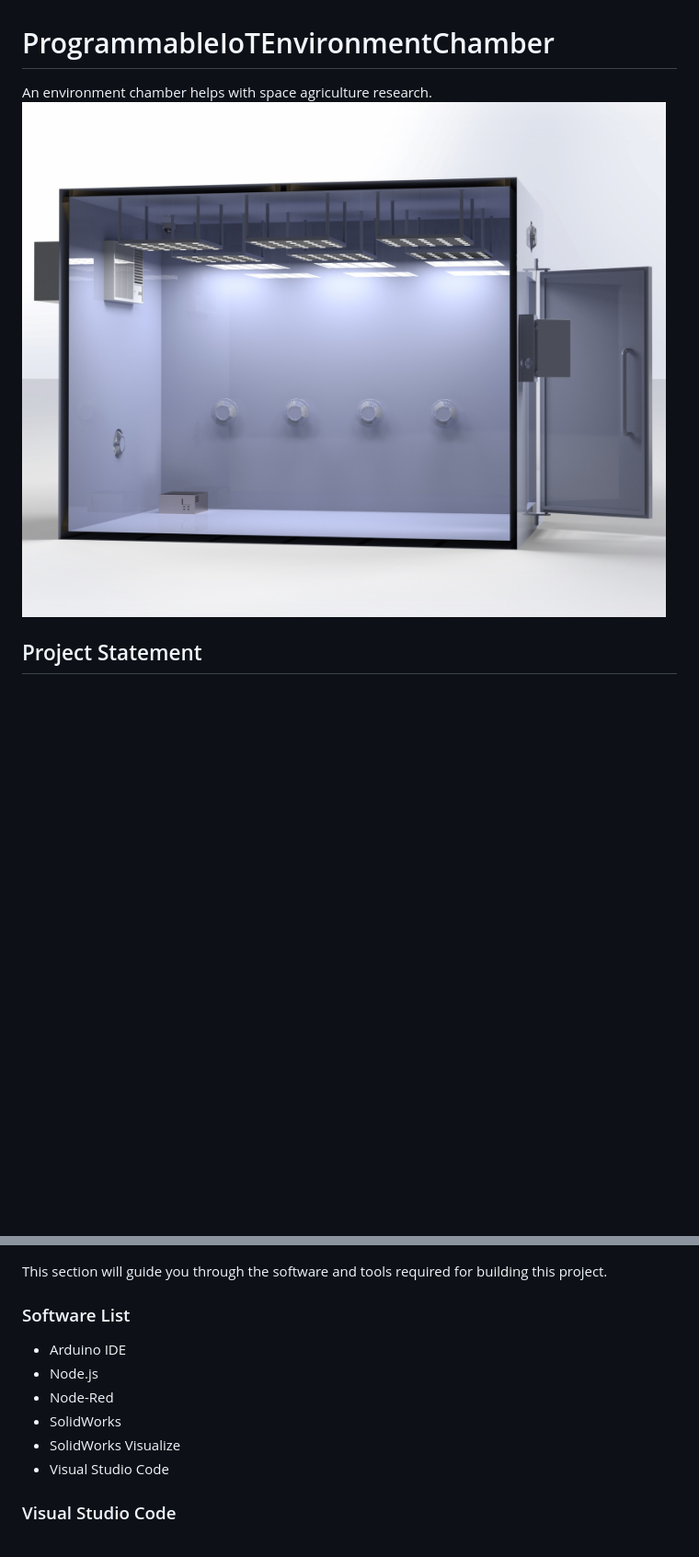
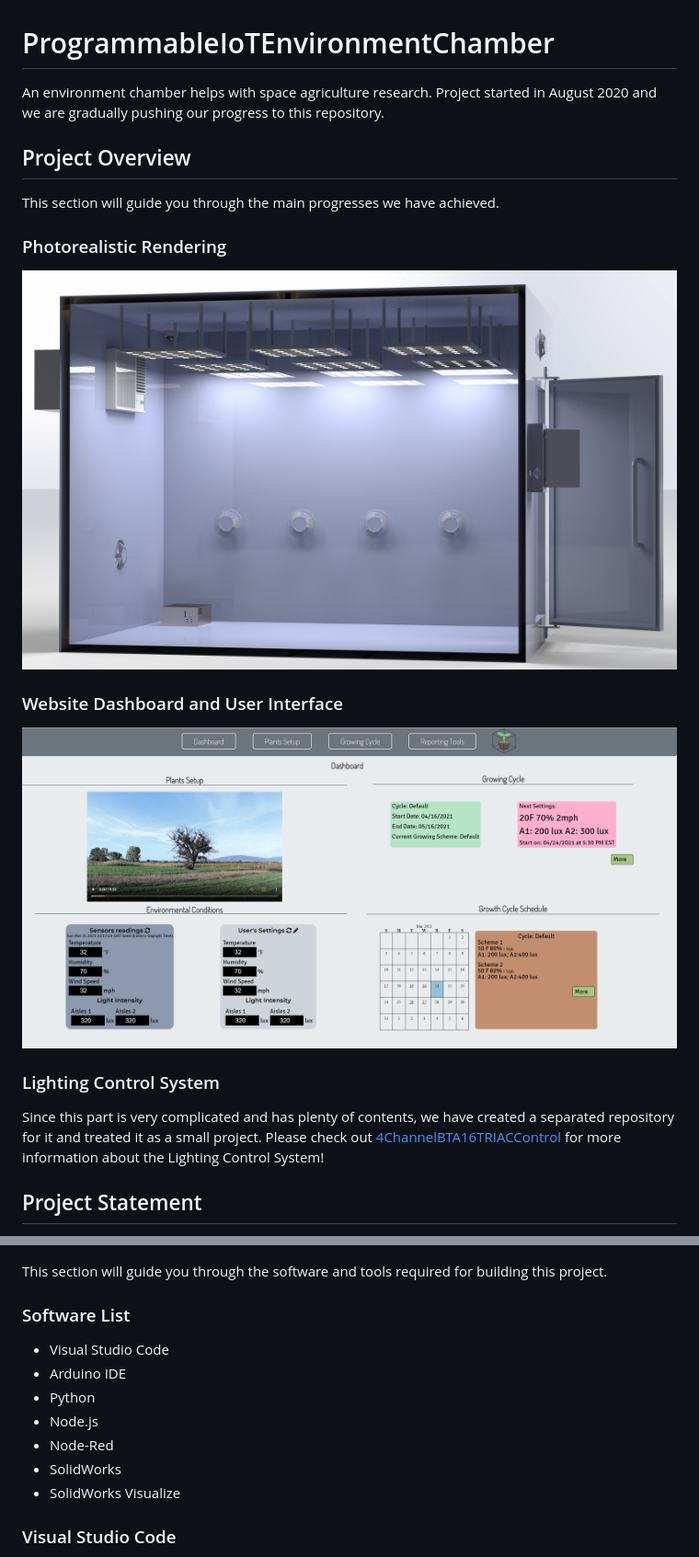
Before and after one commit to JiaweiHe98/ProgrammableIoTEnvironmentChamber, a Markdown page: README.md, 2 parts joined by grey strips. Shown: that part at 92% size. GitHub-like rendering; pictures changed too: img/Rendering_inside.jpg; blank space fills up the shorter version.

Commit message:
Added more information on document, modified the rendering

```diff
--- a/README.md
+++ b/README.md
@@ -1,6 +1,17 @@
 # ProgrammableIoTEnvironmentChamber
-An environment chamber helps with space agriculture research.
+An environment chamber helps with space agriculture research. Project started in August 2020 and we are gradually pushing our progress to this repository.
+
+## Project Overview
+This section will guide you through the main progresses we have achieved.
+
+### Photorealistic Rendering
 <img src="./img/Rendering_inside.jpg">
+
+### Website Dashboard and User Interface
+<img src="./img/WebsiteView.png">
+
+### Lighting Control System
+Since this part is very complicated and has plenty of contents, we have created a separated repository for it and treated it as a small project. Please check out [4ChannelBTA16TRIACControl](https://github.com/JiaweiHe98/4ChannelBTA16TRIACControl) for more information about the Lighting Control System!
 
 ## Project Statement
 The objective is to provide an environmental chamber for agricultural research in space. The chamber allows the user to control the environmental conditions such as light, temperature, and humidity. This means that the user would be able to maximize the growth of plants by simulating the ideal conditions that would not be available in the surrounding environment. The user would also be able to simulate shorter growing seasons for their plants. This project is a solution that gives humans an opportunity to research growing sustainable crops in a controlled environment.
@@ -9,12 +20,13 @@ The objective is to provide an environmental chamber for agricultural research i
 This section will guide you through the software and tools required for building this project.
 
 ### Software List
+* Visual Studio Code
 * Arduino IDE
+* Python
 * Node.js
 * Node-Red
 * SolidWorks
 * SolidWorks Visualize
-* Visual Studio Code
 
 ### Visual Studio Code
 Visual Studio Code, also known as VSCode, is a popular and powerful text editor for developers. A good text editor is crucial for speeding up the coding process and debugging process.
```
Also changed, not shown: other parts of README.md (+52 -0 lines).
